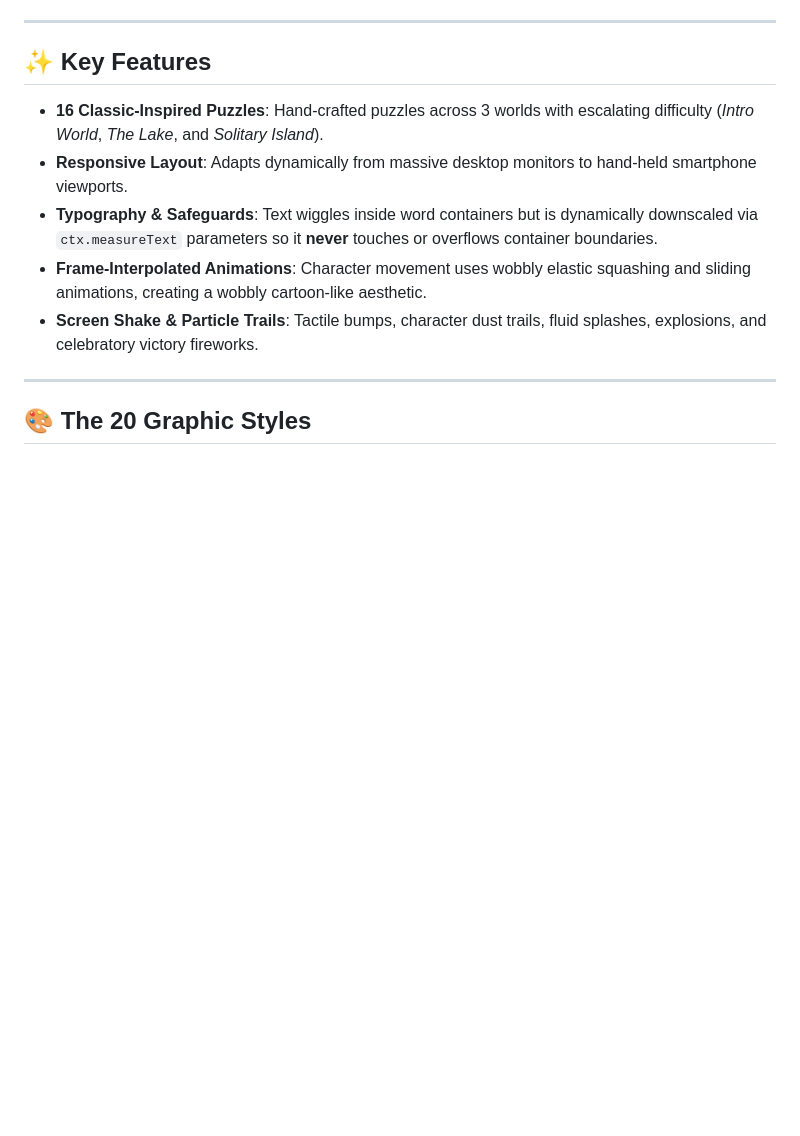
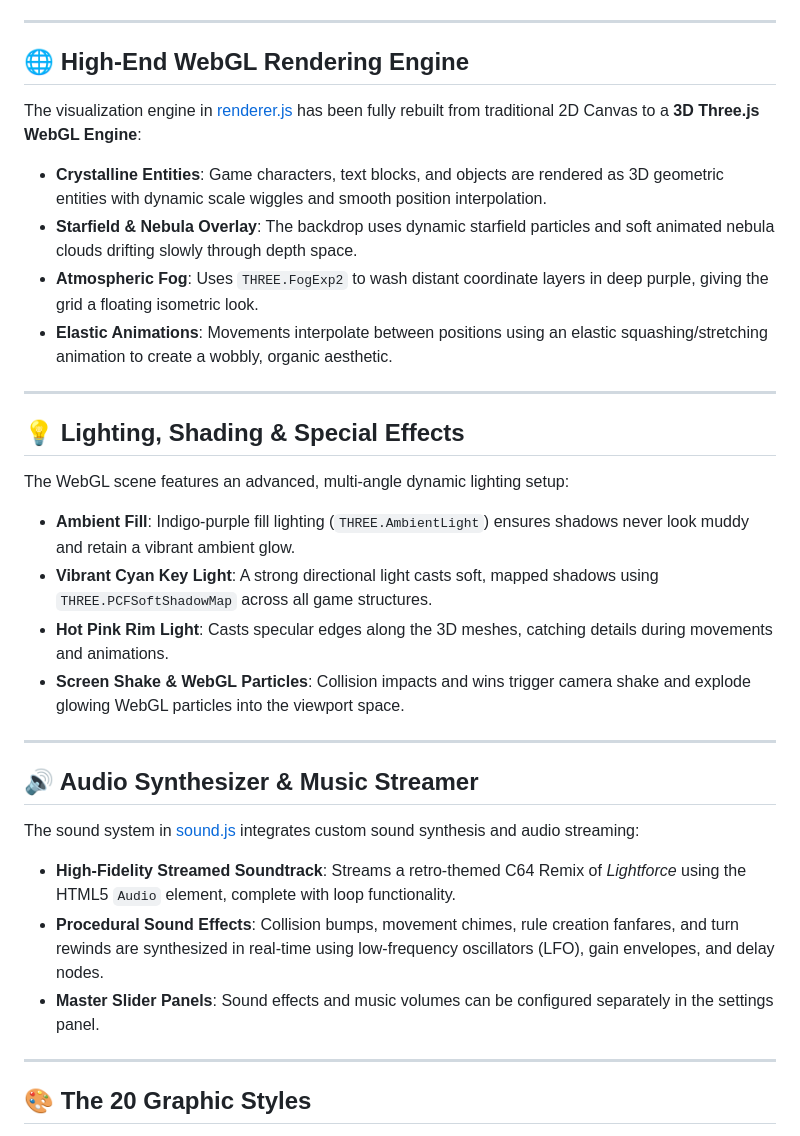
Before and after one commit to enzocage/enzo-is-you, a Markdown page: README.md, the part around one of its changes. Rendered like a GitHub page; blank space fills up the shorter version.

Commit message:
Update README to document 3D Three.js WebGL engine and streaming MP3 audio

```diff
--- a/README.md
+++ b/README.md
@@ -40,13 +40,32 @@ In **Enzo Is You**, the rules of the game are present in the levels themselves a
 
 ---
 
-## ✨ Key Features
+## 🌐 High-End WebGL Rendering Engine
 
-- **16 Classic-Inspired Puzzles**: Hand-crafted puzzles across 3 worlds with escalating difficulty (*Intro World*, *The Lake*, and *Solitary Island*).
-- **Responsive Layout**: Adapts dynamically from massive desktop monitors to hand-held smartphone viewports.
-- **Typography & Safeguards**: Text wiggles inside word containers but is dynamically downscaled via `ctx.measureText` parameters so it **never** touches or overflows container boundaries.
-- **Frame-Interpolated Animations**: Character movement uses wobbly elastic squashing and sliding animations, creating a wobbly cartoon-like aesthetic.
-- **Screen Shake & Particle Trails**: Tactile bumps, character dust trails, fluid splashes, explosions, and celebratory victory fireworks.
+The visualization engine in [renderer.js](file:///c:/Users/enzoc/Desktop/AI%20Code/baba%20is%20you/renderer.js) has been fully rebuilt from traditional 2D Canvas to a **3D Three.js WebGL Engine**:
+- **Crystalline Entities**: Game characters, text blocks, and objects are rendered as 3D geometric entities with dynamic scale wiggles and smooth position interpolation.
+- **Starfield & Nebula Overlay**: The backdrop uses dynamic starfield particles and soft animated nebula clouds drifting slowly through depth space.
+- **Atmospheric Fog**: Uses `THREE.FogExp2` to wash distant coordinate layers in deep purple, giving the grid a floating isometric look.
+- **Elastic Animations**: Movements interpolate between positions using an elastic squashing/stretching animation to create a wobbly, organic aesthetic.
+
+---
+
+## 💡 Lighting, Shading & Special Effects
+
+The WebGL scene features an advanced, multi-angle dynamic lighting setup:
+- **Ambient Fill**: Indigo-purple fill lighting (`THREE.AmbientLight`) ensures shadows never look muddy and retain a vibrant ambient glow.
+- **Vibrant Cyan Key Light**: A strong directional light casts soft, mapped shadows using `THREE.PCFSoftShadowMap` across all game structures.
+- **Hot Pink Rim Light**: Casts specular edges along the 3D meshes, catching details during movements and animations.
+- **Screen Shake & WebGL Particles**: Collision impacts and wins trigger camera shake and explode glowing WebGL particles into the viewport space.
+
+---
+
+## 🔊 Audio Synthesizer & Music Streamer
+
+The sound system in [sound.js](file:///c:/Users/enzoc/Desktop/AI%20Code/baba%20is%20you/sound.js) integrates custom sound synthesis and audio streaming:
+- **High-Fidelity Streamed Soundtrack**: Streams a retro-themed C64 Remix of *Lightforce* using the HTML5 `Audio` element, complete with loop functionality.
+- **Procedural Sound Effects**: Collision bumps, movement chimes, rule creation fanfares, and turn rewinds are synthesized in real-time using low-frequency oscillators (LFO), gain envelopes, and delay nodes.
+- **Master Slider Panels**: Sound effects and music volumes can be configured separately in the settings panel.
 
 ---
 
```
Also changed, not shown: other parts of README.md (+20 -46 lines).
